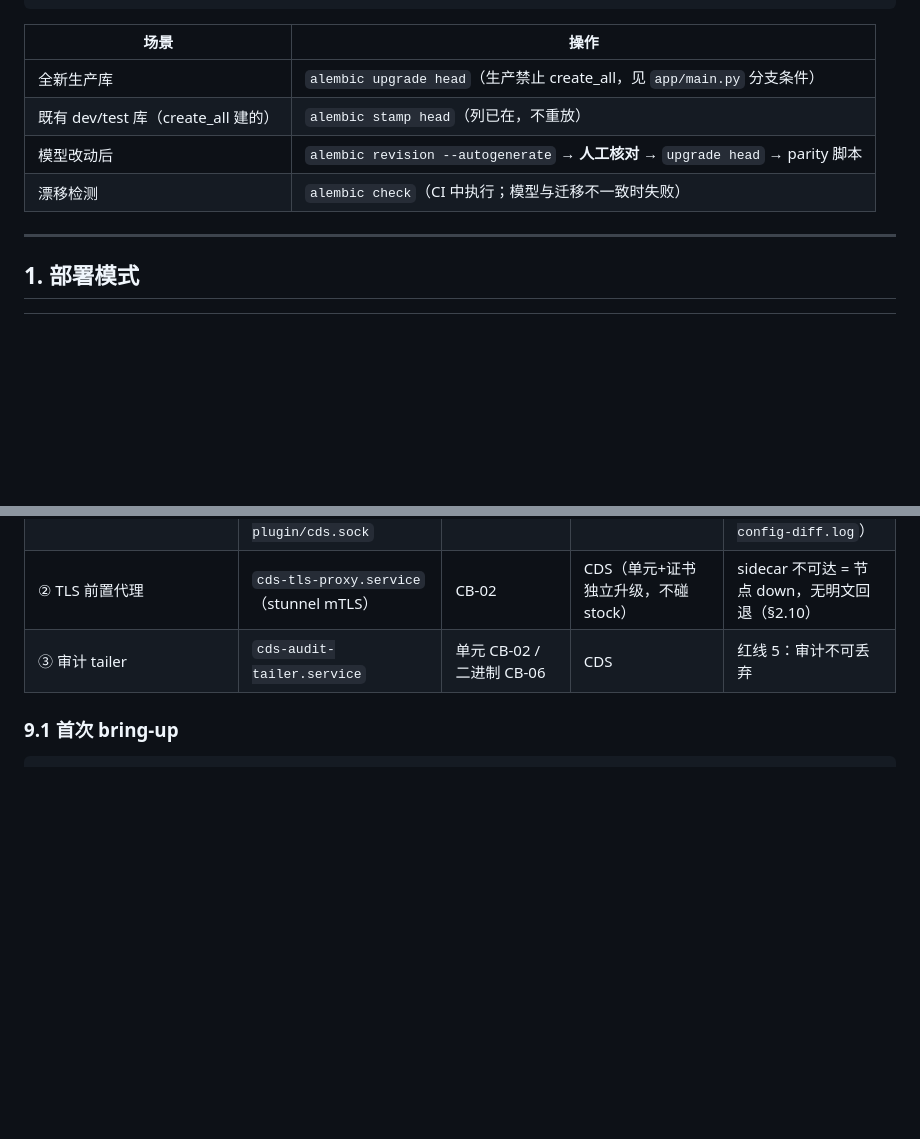
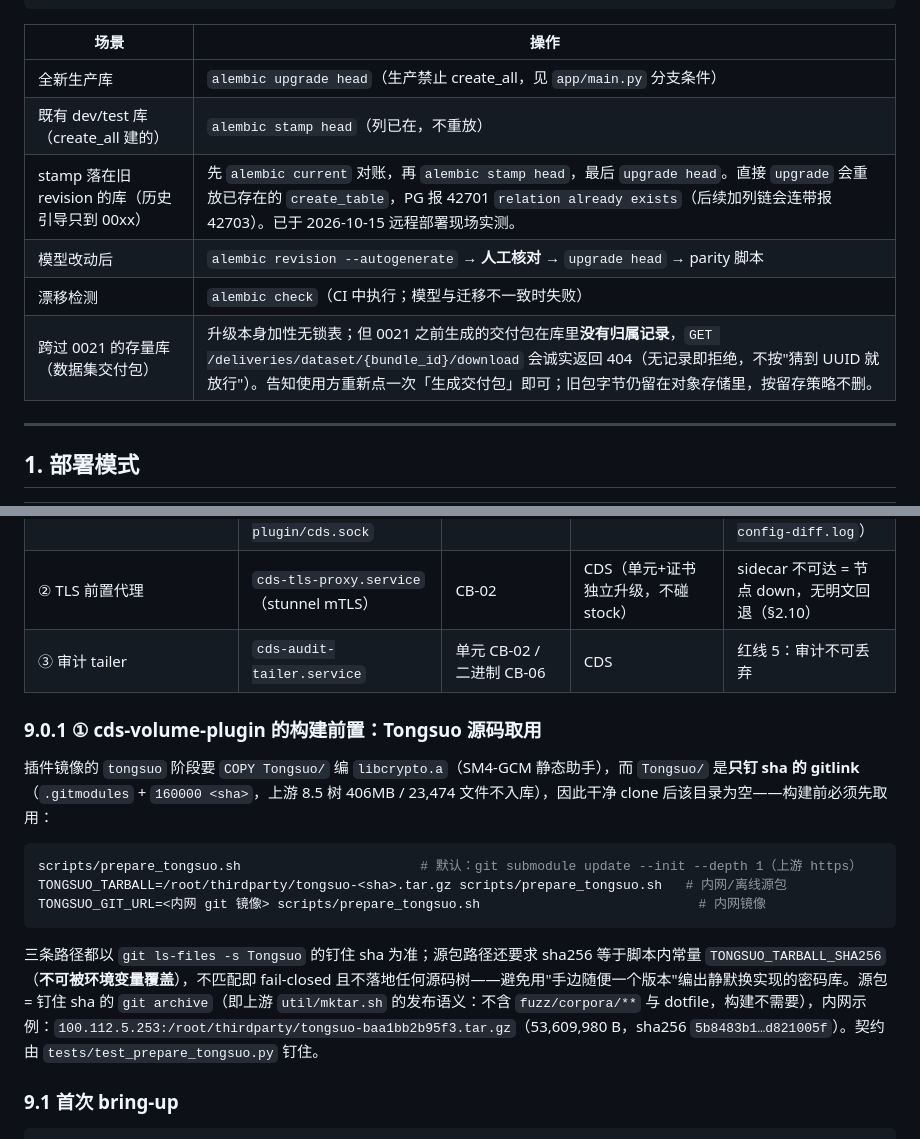
Before and after one commit to OTAKU-Wang/sandbox, a Markdown page: specs/productization-deployment-runbook.md, 2 parts joined by grey strips. Drawn GitHub-style; blank space fills up the shorter version.

Commit message:
docs(runbook): 补 §9.0.1 cds-volume-plugin 的 Tongsuo 取用前置
写清三条取用路径（上游 submodule / 内网 git 镜像 / 内网 sha256 钉版源包）、
钉住判据（git ls-files -s 的 sha + 脚本内不可覆盖的 sha256 常量）、以及源包
= 上游 mktar 发布语义的 git archive（不含 fuzz/corpora 与 dotfile）。

````diff
--- a/specs/productization-deployment-runbook.md
+++ b/specs/productization-deployment-runbook.md
@@ -18,8 +18,10 @@ python scripts/verify_schema_parity.py    # Alembic 链 vs create_all 结构比
 |---|---|
 | 全新生产库 | `alembic upgrade head`（生产禁止 create_all，见 `app/main.py` 分支条件） |
 | 既有 dev/test 库（create_all 建的） | `alembic stamp head`（列已在，不重放） |
+| stamp 落在旧 revision 的库（历史引导只到 00xx） | 先 `alembic current` 对账，再 `alembic stamp head`，最后 `upgrade head`。直接 `upgrade` 会重放已存在的 `create_table`，PG 报 42701 `relation already exists`（后续加列链会连带报 42703）。已于 2026-10-15 远程部署现场实测。 |
 | 模型改动后 | `alembic revision --autogenerate` → **人工核对** → `upgrade head` → parity 脚本 |
 | 漂移检测 | `alembic check`（CI 中执行；模型与迁移不一致时失败） |
+| 跨过 0021 的存量库（数据集交付包） | 升级本身加性无锁表；但 0021 之前生成的交付包在库里**没有归属记录**，`GET /deliveries/dataset/{bundle_id}/download` 会诚实返回 404（无记录即拒绝，不按"猜到 UUID 就放行"）。告知使用方重新点一次「生成交付包」即可；旧包字节仍留在对象存储里，按留存策略不删。 |
 
 ---
 
@@ -276,6 +278,18 @@ cd cds-frontend && npm test
 | ② TLS 前置代理 | `cds-tls-proxy.service`（stunnel mTLS） | CB-02 | CDS（单元+证书独立升级，不碰 stock） | sidecar 不可达 = 节点 down，无明文回退（§2.10） |
 | ③ 审计 tailer | `cds-audit-tailer.service` | 单元 CB-02 / 二进制 CB-06 | CDS | 红线 5：审计不可丢弃 |
 
+### 9.0.1 ① cds-volume-plugin 的构建前置：Tongsuo 源码取用
+
+插件镜像的 `tongsuo` 阶段要 `COPY Tongsuo/` 编 `libcrypto.a`（SM4-GCM 静态助手），而 `Tongsuo/` 是**只钉 sha 的 gitlink**（`.gitmodules` + `160000 <sha>`，上游 8.5 树 406MB / 23,474 文件不入库），因此干净 clone 后该目录为空——构建前必须先取用：
+
+```bash
+scripts/prepare_tongsuo.sh                       # 默认：git submodule update --init --depth 1（上游 https）
+TONGSUO_TARBALL=/root/thirdparty/tongsuo-<sha>.tar.gz scripts/prepare_tongsuo.sh   # 内网/离线源包
+TONGSUO_GIT_URL=<内网 git 镜像> scripts/prepare_tongsuo.sh                            # 内网镜像
+```
+
+三条路径都以 `git ls-files -s Tongsuo` 的钉住 sha 为准；源包路径还要求 sha256 等于脚本内常量 `TONGSUO_TARBALL_SHA256`（**不可被环境变量覆盖**），不匹配即 fail-closed 且不落地任何源码树——避免用"手边随便一个版本"编出静默换实现的密码库。源包 = 钉住 sha 的 `git archive`（即上游 `util/mktar.sh` 的发布语义：不含 `fuzz/corpora/**` 与 dotfile，构建不需要），内网示例：`100.112.5.253:/root/thirdparty/tongsuo-baa1bb2b95f3.tar.gz`（53,609,980 B，sha256 `5b8483b1…d821005f`）。契约由 `tests/test_prepare_tongsuo.py` 钉住。
+
 ### 9.1 首次 bring-up
 
 ```bash
````
